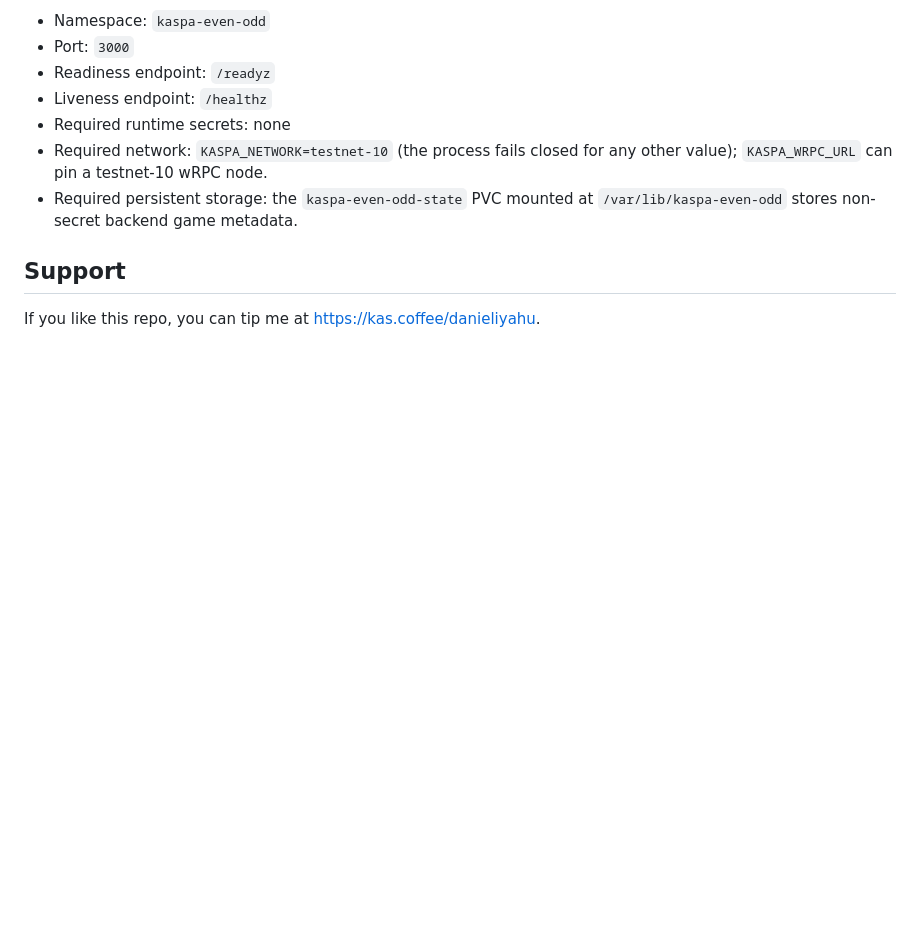
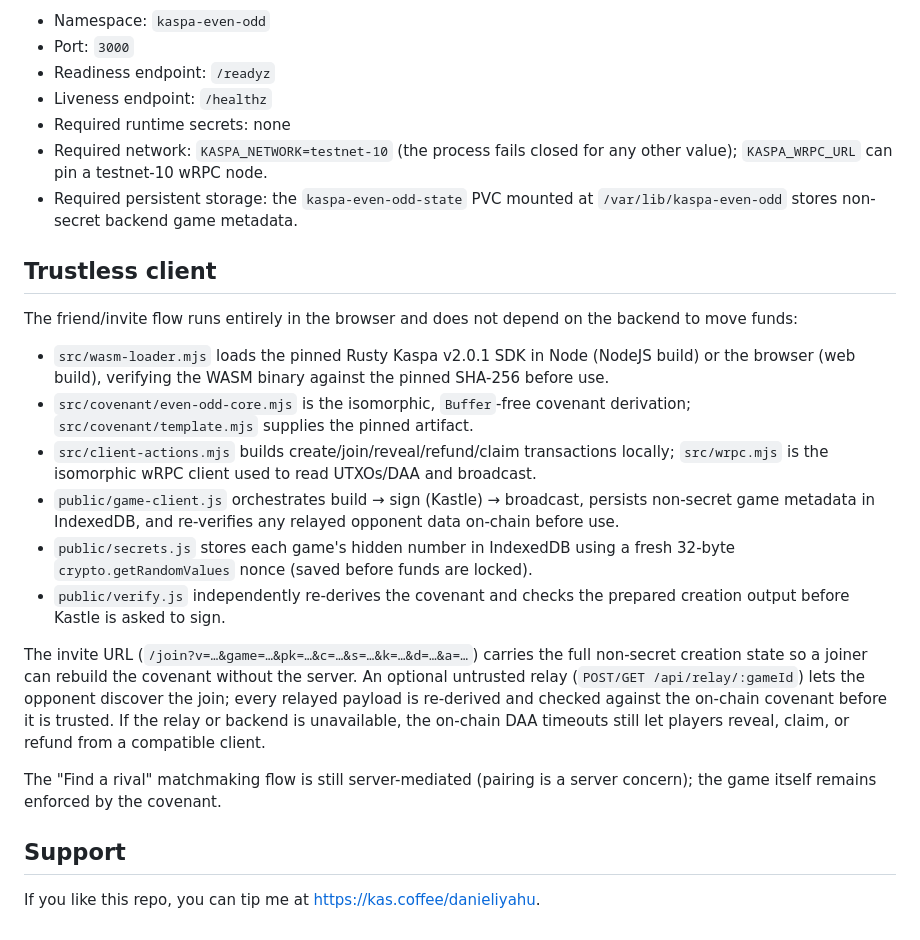
Before and after one commit to danieliyahu1/kaspa-even-odd, a Markdown page: README.md, the part around the change. Drawn GitHub-style; blank space fills up the shorter version.

Commit message:
docs: document the trustless client

```diff
--- a/README.md
+++ b/README.md
@@ -147,6 +147,38 @@ Runtime details:
 - Required persistent storage: the `kaspa-even-odd-state` PVC mounted at
   `/var/lib/kaspa-even-odd` stores non-secret backend game metadata.
 
+## Trustless client
+
+The friend/invite flow runs entirely in the browser and does not depend on the
+backend to move funds:
+
+- `src/wasm-loader.mjs` loads the pinned Rusty Kaspa v2.0.1 SDK in Node (NodeJS
+  build) or the browser (web build), verifying the WASM binary against the
+  pinned SHA-256 before use.
+- `src/covenant/even-odd-core.mjs` is the isomorphic, `Buffer`-free covenant
+  derivation; `src/covenant/template.mjs` supplies the pinned artifact.
+- `src/client-actions.mjs` builds create/join/reveal/refund/claim transactions
+  locally; `src/wrpc.mjs` is the isomorphic wRPC client used to read UTXOs/DAA
+  and broadcast.
+- `public/game-client.js` orchestrates build → sign (Kastle) → broadcast,
+  persists non-secret game metadata in IndexedDB, and re-verifies any relayed
+  opponent data on-chain before use.
+- `public/secrets.js` stores each game's hidden number in IndexedDB using a
+  fresh 32-byte `crypto.getRandomValues` nonce (saved before funds are locked).
+- `public/verify.js` independently re-derives the covenant and checks the
+  prepared creation output before Kastle is asked to sign.
+
+The invite URL (`/join?v=…&game=…&pk=…&c=…&s=…&k=…&d=…&a=…`) carries the full
+non-secret creation state so a joiner can rebuild the covenant without the
+server. An optional untrusted relay (`POST/GET /api/relay/:gameId`) lets the
+opponent discover the join; every relayed payload is re-derived and checked
+against the on-chain covenant before it is trusted. If the relay or backend is
+unavailable, the on-chain DAA timeouts still let players reveal, claim, or
+refund from a compatible client.
+
+The "Find a rival" matchmaking flow is still server-mediated (pairing is a
+server concern); the game itself remains enforced by the covenant.
+
 ## Support
 
 If you like this repo, you can tip me at [https://kas.coffee/danieliyahu](https://kas.coffee/danieliyahu).
```
